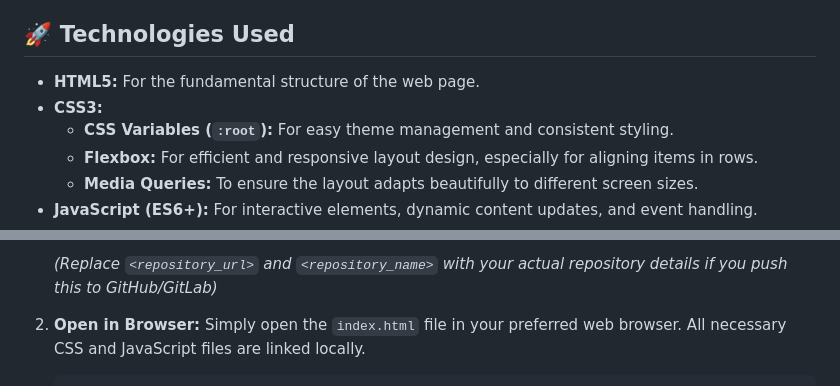
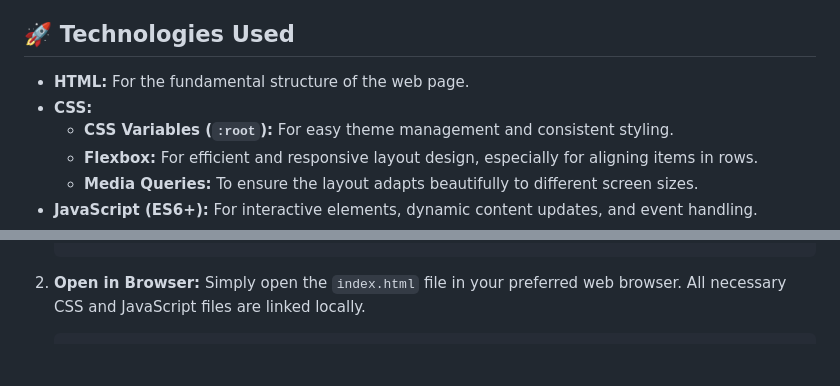
Before and after one commit to Hassanmufezshaikh/InteractiveBoxes, a Markdown page: README.md, 2 parts joined by grey strips. Drawn GitHub-style; blank space fills up the shorter version.

````diff
--- a/README.md
+++ b/README.md
@@ -19,8 +19,8 @@ This project features an interactive "Bundle & Save" product selection interface
 
 ## 🚀 Technologies Used
 
-* **HTML5:** For the fundamental structure of the web page.
-* **CSS3:**
+* **HTML:** For the fundamental structure of the web page.
+* **CSS:**
     * **CSS Variables (`:root`):** For easy theme management and consistent styling.
     * **Flexbox:** For efficient and responsive layout design, especially for aligning items in rows.
     * **Media Queries:** To ensure the layout adapts beautifully to different screen sizes.
@@ -39,6 +38,4 @@ To get a local copy up and running, follow these simple steps.
     ```
-    *(Replace `<repository_url>` and `<repository_name>` with your actual repository details if you push this to GitHub/GitLab)*
-
 2.  **Open in Browser:**
     Simply open the `index.html` file in your preferred web browser. All necessary CSS and JavaScript files are linked locally.
 
````
Also changed, not shown: other parts of README.md (+1 -2 lines).
